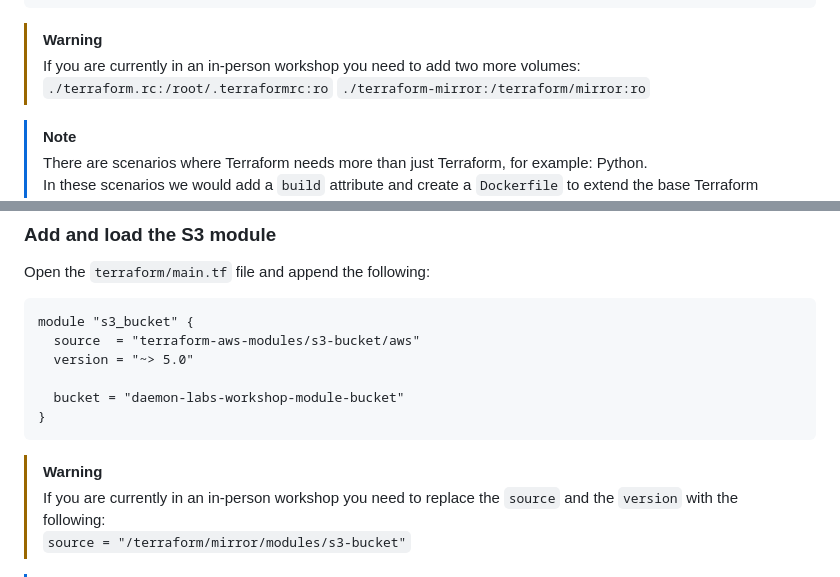
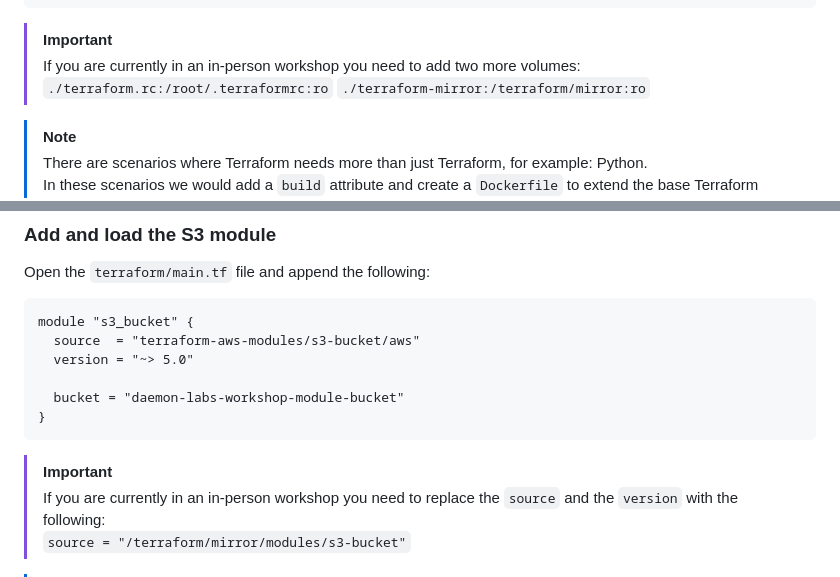
Before and after one commit to daemon-labs-io/docker-terraform-aws, a Markdown page: README.md, 2 parts joined by grey strips. Rendered like a GitHub page.

````diff
--- a/README.md
+++ b/README.md
@@ -206,7 +206,7 @@ terraform:
     - ./terraform:/terraform
 ```
 
-> [!WARNING]
+> [!IMPORTANT]
 > If you are currently in an in-person workshop you need to add two more volumes:
 > `./terraform.rc:/root/.terraformrc:ro`
 > `./terraform-mirror:/terraform/mirror:ro`
@@ -460,7 +460,7 @@ module "s3_bucket" {
 }
 ```
 
-> [!WARNING]
+> [!IMPORTANT]
 > If you are currently in an in-person workshop you need to replace the `source` and the `version` with the following:
 > `source = "/terraform/mirror/modules/s3-bucket"`
 
````
